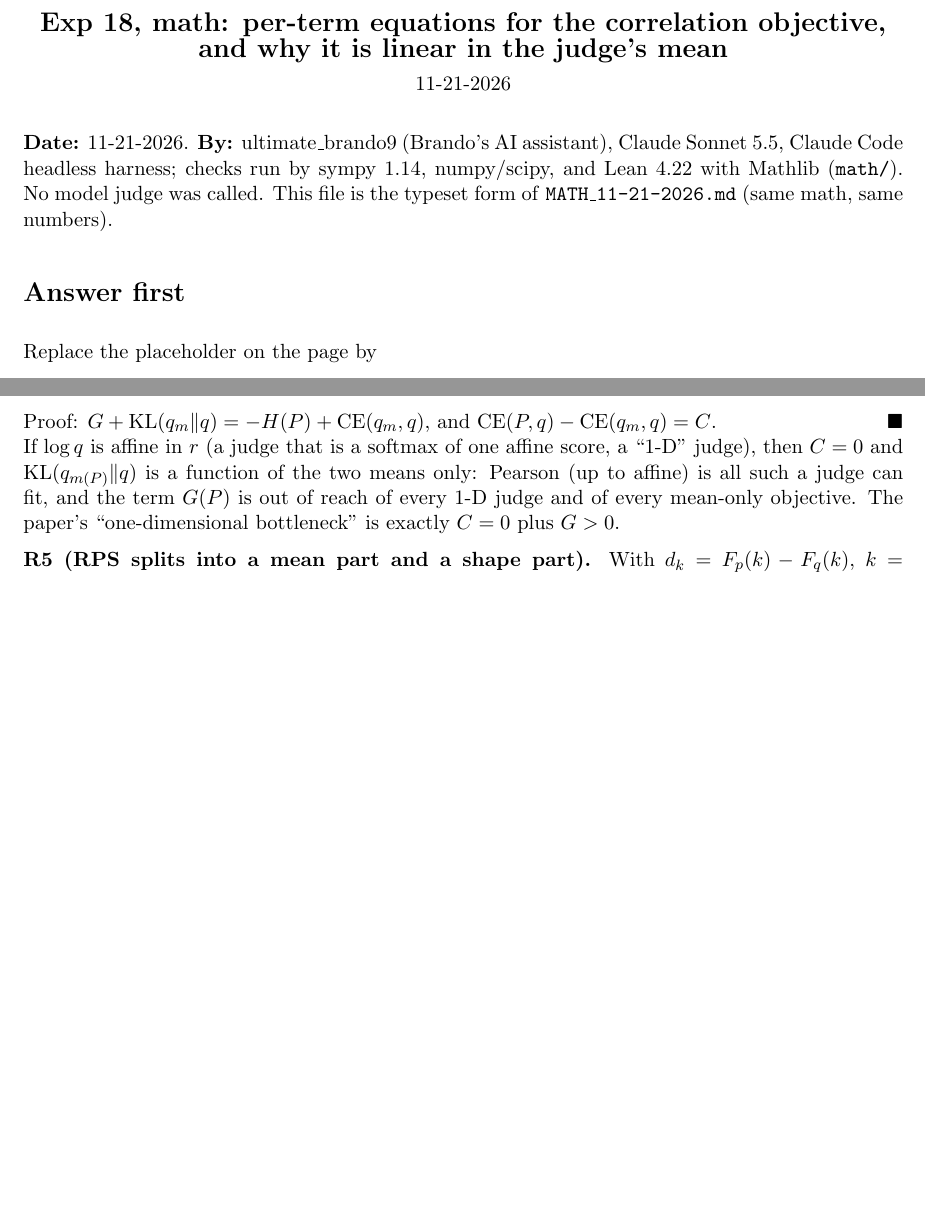
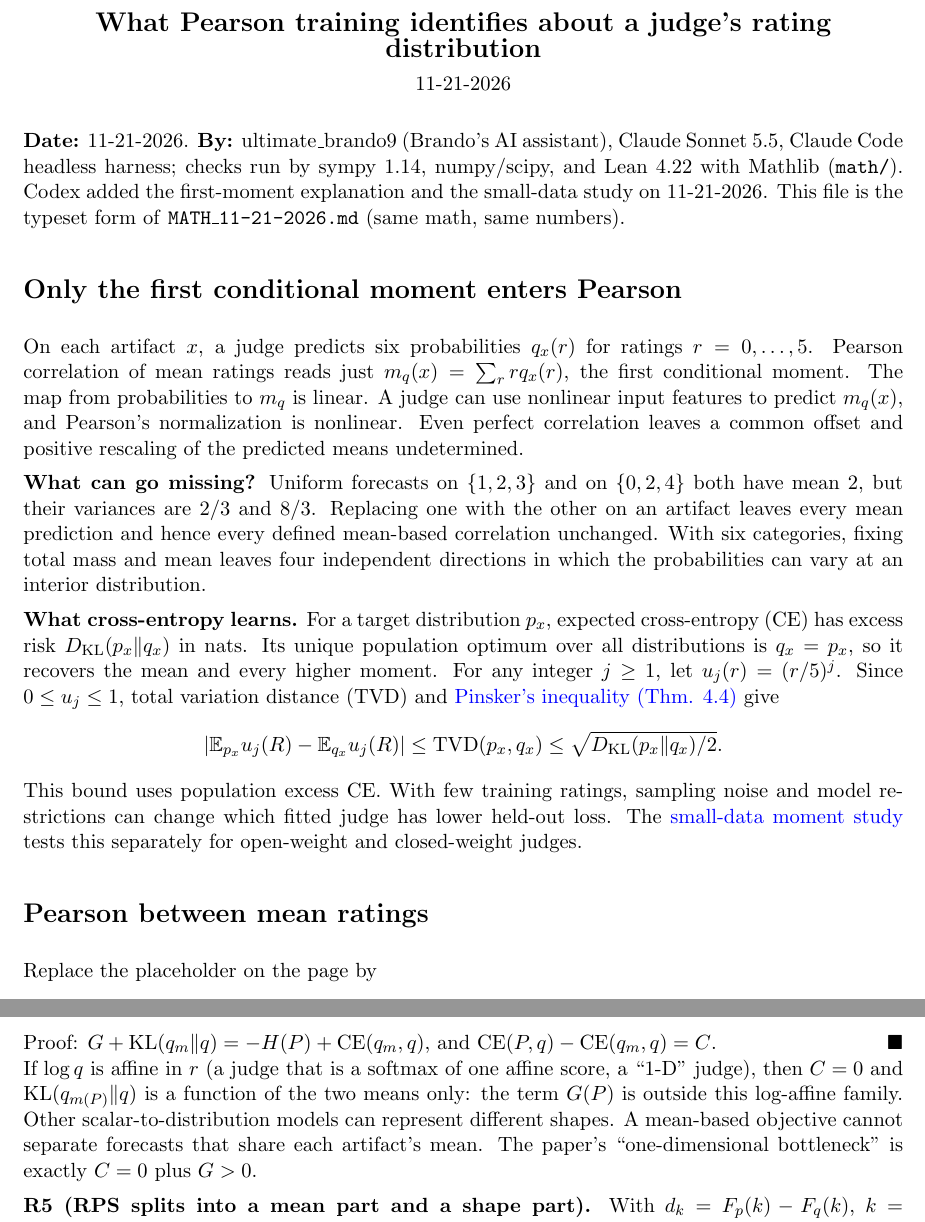
Before and after one commit to brando90/judges-dont-need-psychometrics-or-corr, a LaTeX document (experiments/18_when_does_ce_beat_correlation_notebook_page_math_and_sweep_start_21Nov2026/MATH_11-21-2026.tex): two parts of pages 1 and 3 of 5, joined at a grey line, cut at the place of the change, the shorter picture padded with empty space. Compiled offline with pdfLaTeX.

Commit message:
State exactly which rating moments Pearson and cross-entropy identify

```diff
--- a/experiments/18_when_does_ce_beat_correlation_notebook_page_math_and_sweep_start_21Nov2026/MATH_11-21-2026.tex
+++ b/experiments/18_when_does_ce_beat_correlation_notebook_page_math_and_sweep_start_21Nov2026/MATH_11-21-2026.tex
@@ -10,13 +10,38 @@
 \begin{document}
 
 \begin{center}
-{\Large\bfseries Exp 18, math: per-term equations for the correlation objective, and why it is linear in the judge's mean}\\[4pt]
+{\Large\bfseries What Pearson training identifies about a judge's rating distribution}\\[4pt]
 11-21-2026
 \end{center}
 
-\textbf{Date:} 11-21-2026. \textbf{By:} ultimate\_brando9 (Brando's AI assistant), Claude Sonnet 5.5, Claude Code headless harness; checks run by sympy 1.14, numpy/scipy, and Lean 4.22 with Mathlib (\texttt{math/}). No model judge was called. This file is the typeset form of \texttt{MATH\_11-21-2026.md} (same math, same numbers).
+\textbf{Date:} 11-21-2026. \textbf{By:} ultimate\_brando9 (Brando's AI assistant), Claude Sonnet 5.5, Claude Code headless harness; checks run by sympy 1.14, numpy/scipy, and Lean 4.22 with Mathlib (\texttt{math/}). Codex added the first-moment explanation and the small-data study on 11-21-2026. This file is the typeset form of \texttt{MATH\_11-21-2026.md} (same math, same numbers).
 
-\section*{Answer first}
+\section*{Only the first conditional moment enters Pearson}
+On each artifact $x$, a judge predicts six probabilities $q_x(r)$ for ratings $r=0,\ldots,5$.
+Pearson correlation of mean ratings reads just $m_q(x)=\sum_r r q_x(r)$, the first conditional
+moment. The map from probabilities to $m_q$ is linear. A judge can use nonlinear input features
+to predict $m_q(x)$, and Pearson's normalization is nonlinear.
+Even perfect correlation leaves a common offset and positive rescaling of the predicted means undetermined.
+
+\textbf{What can go missing?} Uniform forecasts on $\{1,2,3\}$ and on $\{0,2,4\}$ both
+have mean 2, but their variances are $2/3$ and $8/3$. Replacing one with the other on an artifact leaves
+every mean prediction and hence every defined mean-based correlation unchanged.
+With six categories, fixing total mass and mean leaves four independent directions in which the probabilities can vary at an interior distribution.
+
+\textbf{What cross-entropy learns.} For a target distribution $p_x$, expected cross-entropy (CE)
+has excess risk $D_{\mathrm{KL}}(p_x\Vert q_x)$ in nats. Its unique population optimum over all
+distributions is $q_x=p_x$, so it recovers the mean and every higher moment. For any
+integer $j\ge 1$, let $u_j(r)=(r/5)^j$. Since $0\le u_j\le1$, total variation distance (TVD)
+and \href{https://www.stat.yale.edu/\string~yw562/teaching/598/lec04.pdf}{Pinsker’s inequality (Thm. 4.4)} give
+\[
+\left|\mathbb E_{p_x}u_j(R)-\mathbb E_{q_x}u_j(R)\right|
+\le \mathrm{TVD}(p_x,q_x)\le\sqrt{D_{\mathrm{KL}}(p_x\Vert q_x)/2}.
+\]
+This bound uses population excess CE. With few training ratings, sampling noise and model
+restrictions can change which fitted judge has lower held-out loss.
+The \href{https://github.com/brando90/judges-dont-need-psychometrics-or-corr/tree/main/experiments/19_small_data_moment_recovery_open_and_closed_judges_start_21Nov2026}{small-data moment study} tests this separately for open-weight and closed-weight judges.
+
+\section*{Pearson between mean ratings}
 Replace the placeholder on the page by
 \[
 \boxed{\ \mathrm{Corr}\big(\Pj,\Ps\big)=\frac{\sum_{i}\ttil_i\,\sum_{r\in R} r\,\Pj(r\mid x_i,y^\ast_i,\hat y_i;\theta)}{\sqrt{\sum_i \ttil_i^{\,2}\ \cdot\ \sum_i\big(m_i-\bar m\big)^2}}\ }
@@ -83,7 +108,7 @@ $z_i=(m_i-\bar m)/s_m$, $\zeta_i=\ttil_i/s_t$. Proof: $\partial\rho/\partial p_i
 \[
 \mathrm{CE}(P,q)=\underbrace{H(P)}_{\text{irreducible noise}}+\underbrace{G(P)}_{\text{shape gap}}+\underbrace{\mathrm{KL}(q_{m(P)}\,\Vert\,q)}_{\text{level/scale/shape of }q}+\underbrace{\sum_r\big(P(r)-q_{m(P)}(r)\big)\big(-\log q(r)\big)}_{C(P,q)\ \text{(cross term)}}.
 \]
-Proof: $G+\mathrm{KL}(q_m\Vert q)=-H(P)+\mathrm{CE}(q_m,q)$, and $\mathrm{CE}(P,q)-\mathrm{CE}(q_m,q)=C$. \hfill$\blacksquare$ If $\log q$ is affine in $r$ (a judge that is a softmax of one affine score, a ``1-D'' judge), then $C=0$ and $\mathrm{KL}(q_{m(P)}\Vert q)$ is a function of the two means only: Pearson (up to affine) is all such a judge can fit, and the term $G(P)$ is out of reach of every 1-D judge and of every mean-only objective. The paper's ``one-dimensional bottleneck'' is exactly $C=0$ plus $G>0$.
+Proof: $G+\mathrm{KL}(q_m\Vert q)=-H(P)+\mathrm{CE}(q_m,q)$, and $\mathrm{CE}(P,q)-\mathrm{CE}(q_m,q)=C$. \hfill$\blacksquare$ If $\log q$ is affine in $r$ (a judge that is a softmax of one affine score, a ``1-D'' judge), then $C=0$ and $\mathrm{KL}(q_{m(P)}\Vert q)$ is a function of the two means only: the term $G(P)$ is outside this log-affine family. Other scalar-to-distribution models can represent different shapes. A mean-based objective cannot separate forecasts that share each artifact’s mean. The paper's ``one-dimensional bottleneck'' is exactly $C=0$ plus $G>0$.
 
 \textbf{R5 (RPS splits into a mean part and a shape part).} With $d_k=F_p(k)-F_q(k)$, $k=0,\dots,K-2$: $\sum_k d_k=m_q-m_p$ and
 \[
```
Also changed, not shown: experiments/18_when_does_ce_beat_correlation_notebook_page_math_and_sweep_start_21Nov2026/MATH_11-21-2026.md (+36 -6 lines), experiments/18_when_does_ce_beat_correlation_notebook_page_math_and_sweep_start_21Nov2026/MATH_11-21-2026.pdf, experiments/18_when_does_ce_beat_correlation_notebook_page_math_and_sweep_start_21Nov2026/MATH_11-21-2026.tex (14 more changed lines).
